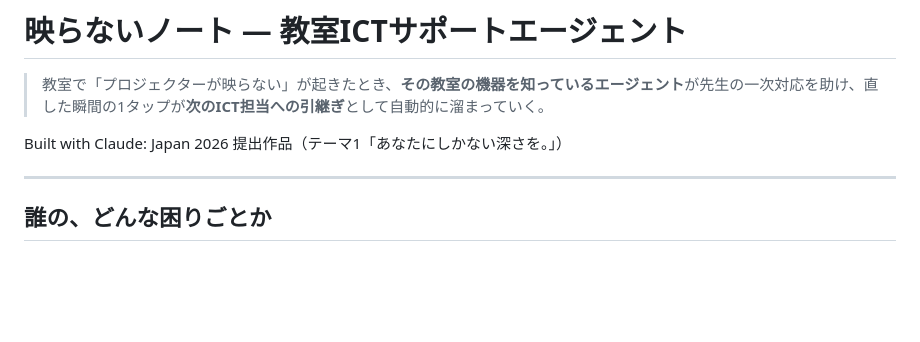
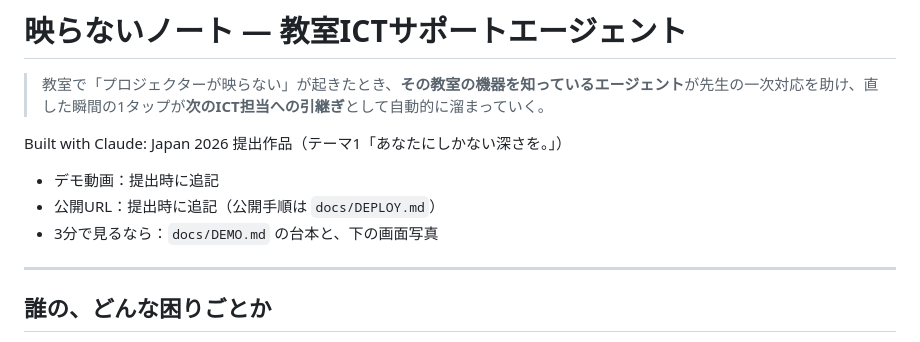
Before and after one commit to ogimitsu/utsuranai, a Markdown page: README.md, the part around one of its changes. Drawn GitHub-style; blank space fills up the shorter version.

```diff
--- a/README.md
+++ b/README.md
@@ -3,6 +3,10 @@
 > 教室で「プロジェクターが映らない」が起きたとき、**その教室の機器を知っているエージェント**が先生の一次対応を助け、直した瞬間の1タップが**次のICT担当への引継ぎ**として自動的に溜まっていく。
 
 Built with Claude: Japan 2026 提出作品（テーマ1「あなたにしかない深さを。」）
+
+- デモ動画：提出時に追記
+- 公開URL：提出時に追記（公開手順は `docs/DEPLOY.md`）
+- 3分で見るなら：`docs/DEMO.md` の台本と、下の画面写真
 
 ---
 
```
Also changed, not shown: other parts of README.md (+11 -4 lines), docs/images/admin.png (added), docs/images/cause.png (added), docs/images/room.png (added), 1 other file.
